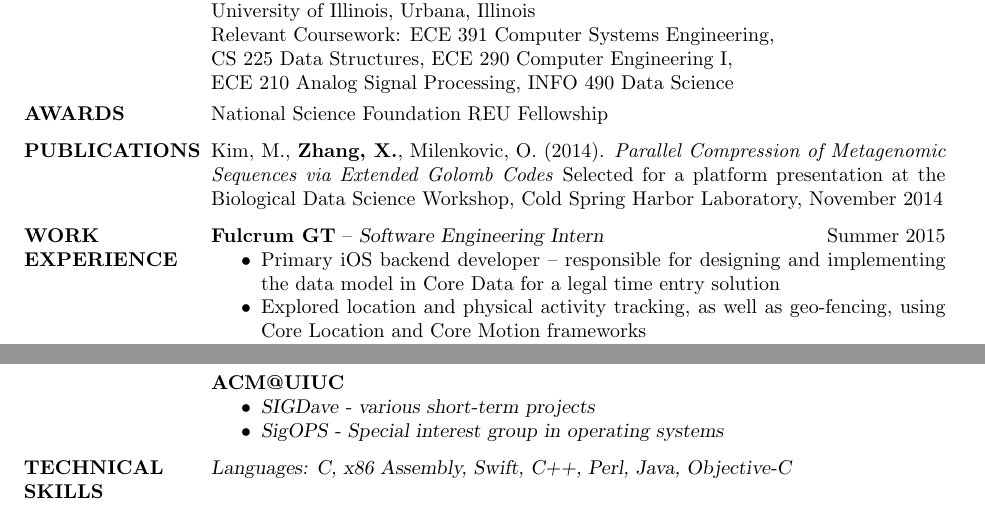
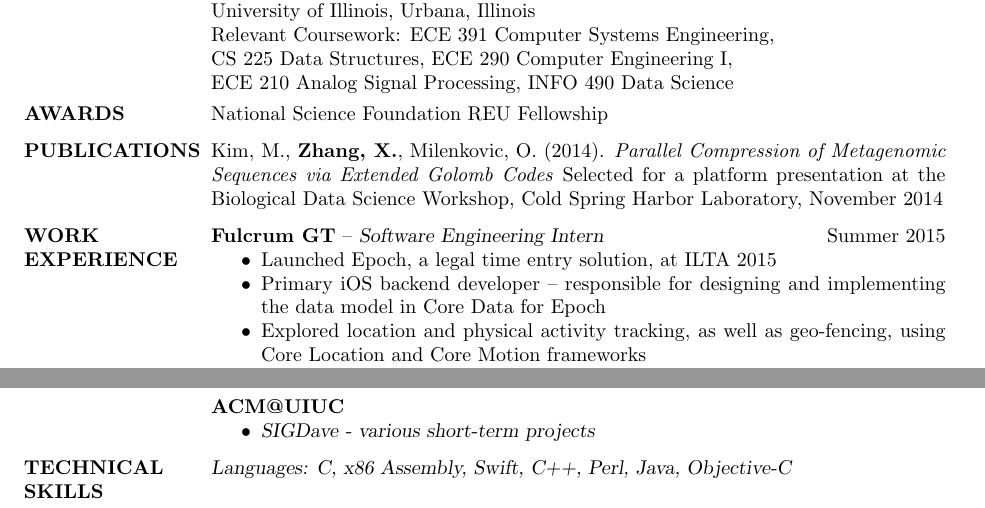
Before and after one commit to x-jesse-zhang/Resume, a LaTeX CV (Jesse_Zhang_resume_1.tex): two parts of the page, joined at a grey line, cut so that both start at the same text. Compiled offline with pdfLaTeX.

Commit message:
9/10/2015

```diff
--- a/Jesse_Zhang_resume_1.tex
+++ b/Jesse_Zhang_resume_1.tex
@@ -45,7 +45,8 @@
 \section{WORK \\ EXPERIENCE}
 {\bf Fulcrum GT} -- {\sl Software Engineering Intern}\hfill Summer 2015
 	\begin{itemize} \itemsep -2pt
-	\item Primary iOS backend developer -- responsible for designing and implementing the data model in Core Data for a legal time entry solution
+	\item Launched Epoch, a legal time entry solution, at ILTA 2015
+	\item Primary iOS backend developer -- responsible for designing and implementing the data model in Core Data for Epoch
 	\item Explored location and physical activity tracking, as well as geo-fencing, using Core Location and Core Motion frameworks
 	\item Designed overall program flow for asynchronous activities using NSNotificationCenter, GCD, delegates, and closures
 	\end{itemize}
@@ -98,7 +99,6 @@
 {\bf ACM@UIUC}
 \begin{itemize} \itemsep -2pt
  \item SIGDave - various short-term projects
- \item SigOPS - Special interest group in operating systems
 \end{itemize}
 
 \vspace{-3mm}
```
Also changed, not shown: Jesse_Zhang_Resume.pdf (deleted), Jesse_Zhang_resume_1.pdf (added).
